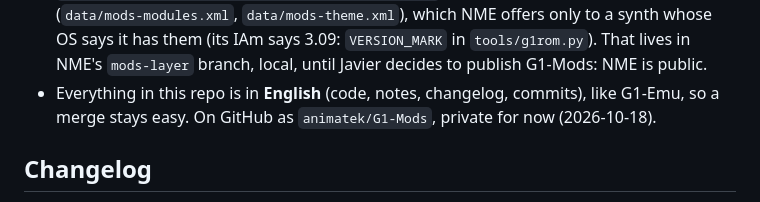
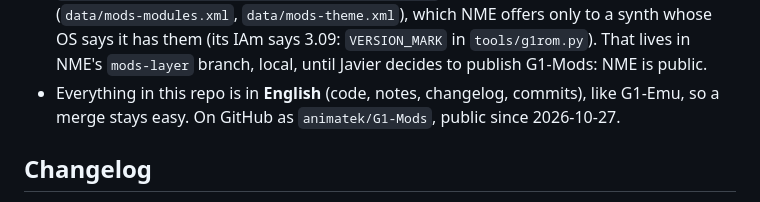
Before and after one commit to animatek/G1-Mods, a Markdown page: CLAUDE.md, the part around the change. Rendered like a GitHub page.

```diff
--- a/CLAUDE.md
+++ b/CLAUDE.md
@@ -37,7 +37,7 @@ works well, it can be merged.
   OS says it has them (its IAm says 3.09: `VERSION_MARK` in `tools/g1rom.py`). That lives in NME's `mods-layer` branch, local,
   until Javier decides to publish G1-Mods: NME is public.
 - Everything in this repo is in **English** (code, notes, changelog, commits), like G1-Emu, so
-  a merge stays easy. On GitHub as `animatek/G1-Mods`, private for now (2026-10-18).
+  a merge stays easy. On GitHub as `animatek/G1-Mods`, public since 2026-10-27.
 
 ## Changelog
 
```
Also changed, not shown: CHANGELOG.md (+7 -0 lines), README.md (+12 -5 lines).
